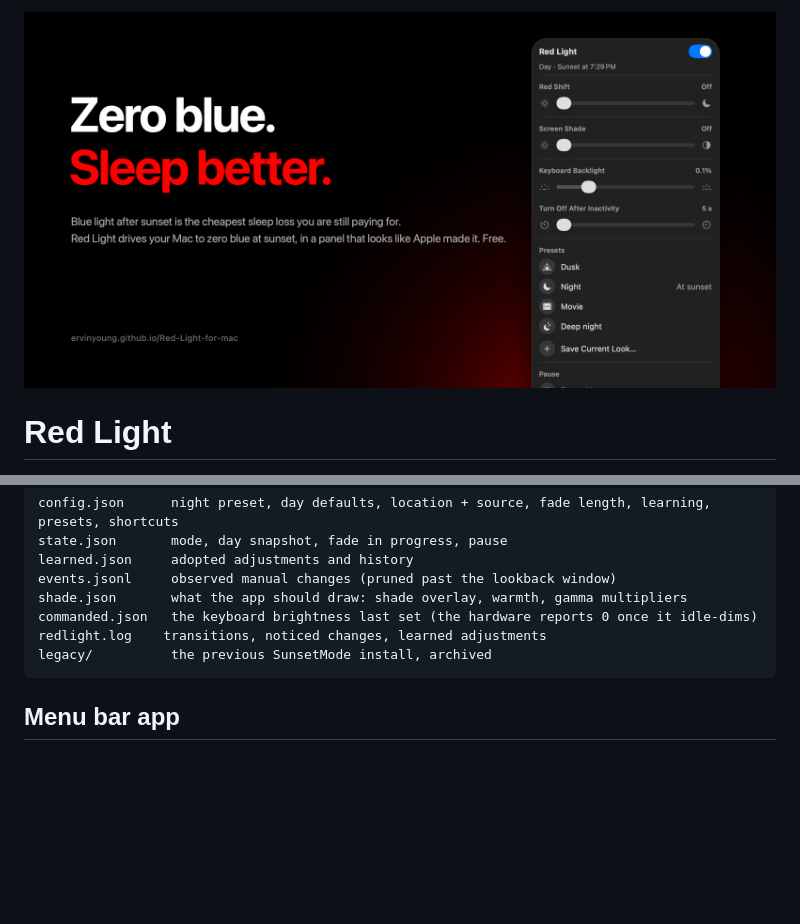
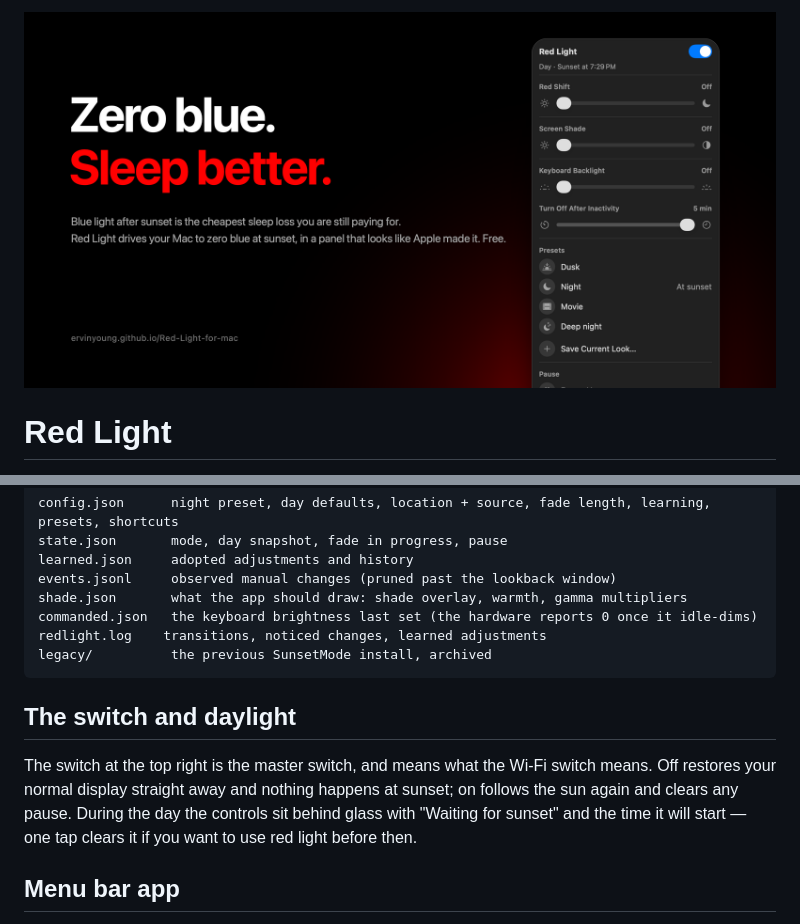
Before and after one commit to ervinyoung/Red-Light-for-mac, a Markdown page: README.md, 2 parts joined by grey strips. Drawn GitHub-style; pictures changed too: docs/img/hero.png; blank space fills up the shorter version.

```diff
--- a/README.md
+++ b/README.md
@@ -88,6 +88,12 @@ most once a day. `learned.json` holds what it adopted and a dated history; `redl
     redlight.log    transitions, noticed changes, learned adjustments
     legacy/          the previous SunsetMode install, archived
 
+## The switch and daylight
+The switch at the top right is the master switch, and means what the Wi-Fi switch means. Off restores your
+normal display straight away and nothing happens at sunset; on follows the sun again and clears any pause.
+During the day the controls sit behind glass with "Waiting for sunset" and the time it will start — one tap
+clears it if you want to use red light before then.
+
 ## Menu bar app
 Icon: the sun at the horizon — outline by day, filled at night, a pause badge while paused.
 Panel: Warmth · Screen Shade · Keyboard Backlight · Turn Off After Inactivity (sliders snap to detents and
```
Also changed, not shown: docs/img/panel.png, docs/img/settings.png, 1 other file.
